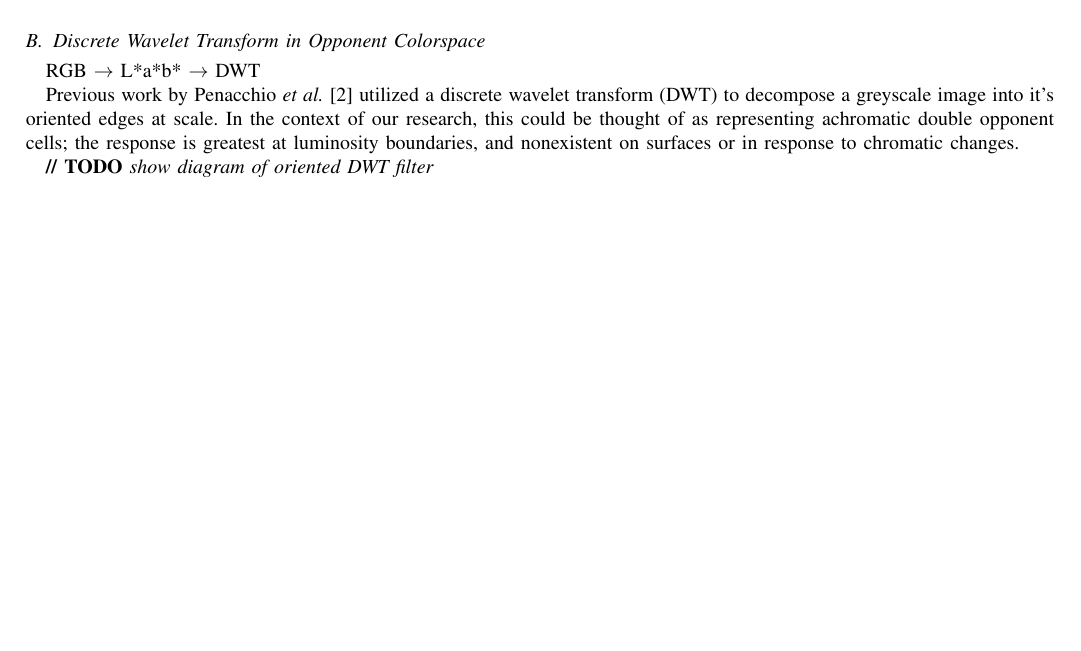
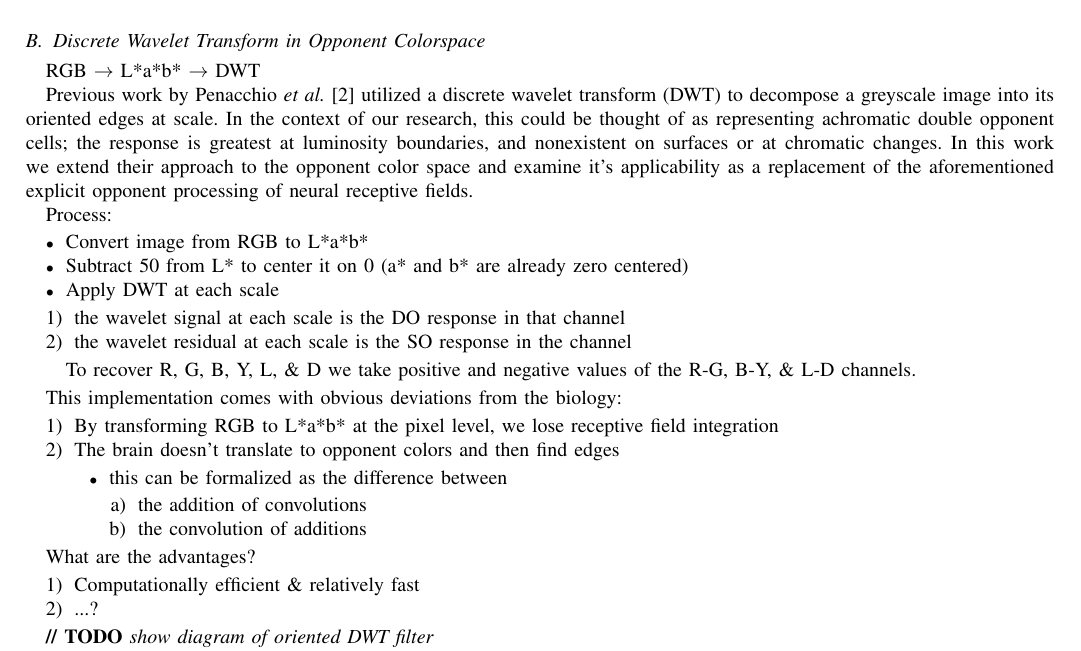
Before and after one commit to connollyst/color-induction-thesis, a LaTeX thesis (MasterThesis.tex): part of page 6 of 6 before the commit and part of page 6 of 7 after it, cut so that both start at the same text, the shorter picture padded with empty space. Compiled offline with pdfLaTeX.

Commit message:
Sketched out DWT section

```diff
--- a/MasterThesis.tex
+++ b/MasterThesis.tex
@@ -754,7 +754,40 @@ Considerations:
 
 RGB $\rightarrow$ L*a*b* $\rightarrow$ DWT
 
-Previous work by Penacchio \textit{et al.} \cite{otazu:plosone} utilized a discrete wavelet transform (DWT) to decompose a greyscale image into it's oriented edges at scale. In the context of our research, this could be thought of as representing achromatic double opponent cells; the response is greatest at luminosity boundaries, and nonexistent on surfaces or in response to chromatic changes.
+Previous work by Penacchio \textit{et al.} \cite{otazu:plosone} utilized a discrete wavelet transform (DWT) to decompose a greyscale image into its oriented edges at scale. In the context of our research, this could be thought of as representing achromatic double opponent cells; the response is greatest at luminosity boundaries, and nonexistent on surfaces or at chromatic changes. In this work we extend their approach to the opponent color space and examine it's applicability as a replacement of the aforementioned explicit opponent processing of neural receptive fields.
+
+Process:
+\begin{itemize}
+    \item Convert image from RGB to L*a*b*
+    \item Subtract 50 from L* to center it on 0 (a* and b* are already zero centered)
+    \item Apply DWT at each scale
+\end{itemize}
+\begin{enumerate}
+    \item the wavelet signal at each scale is the DO response in that channel
+    \item the wavelet residual at each scale is the SO response in the channel
+\end{enumerate}
+\begin{itemize}
+    To recover R, G, B, Y, L, \& D we take positive and negative values of the R-G, B-Y, \& L-D channels.
+\end{itemize}
+
+This implementation comes with obvious deviations from the biology:
+\begin{enumerate}
+    \item By transforming RGB to L*a*b* at the pixel level, we lose receptive field integration
+    \item The brain doesn't translate to opponent colors and then find edges
+    \begin{itemize}
+        \item this can be formalized as the difference between
+        \begin{enumerate}
+            \item the addition of convolutions
+            \item the convolution of additions
+        \end{enumerate}
+    \end{itemize}
+\end{enumerate}
+
+What are the advantages?
+\begin{enumerate}
+    \item Computationally efficient \& relatively fast
+    \item ...?
+\end{enumerate}
 
 \textbf{// TODO} \textit{show diagram of oriented DWT filter}
 
```
Also changed, not shown: MasterThesis.pdf.
